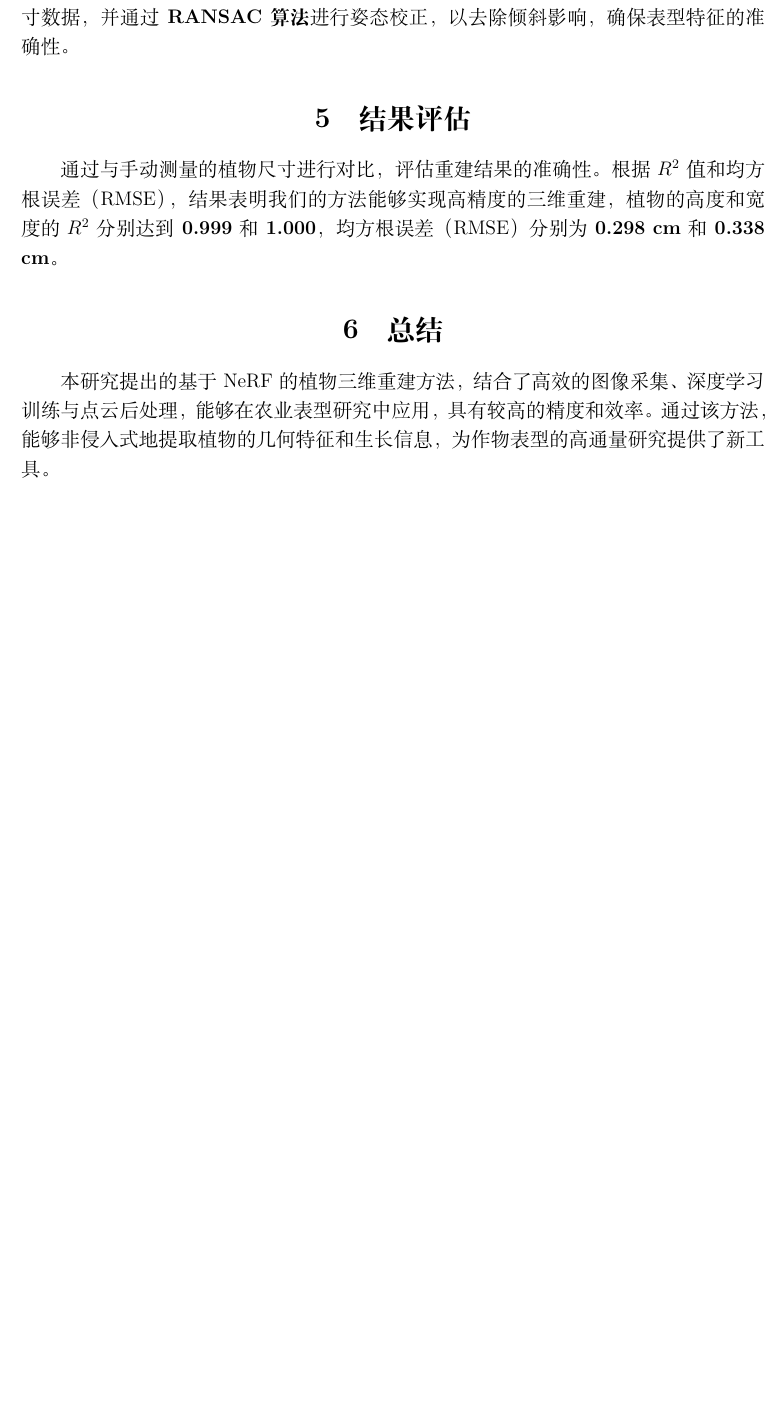
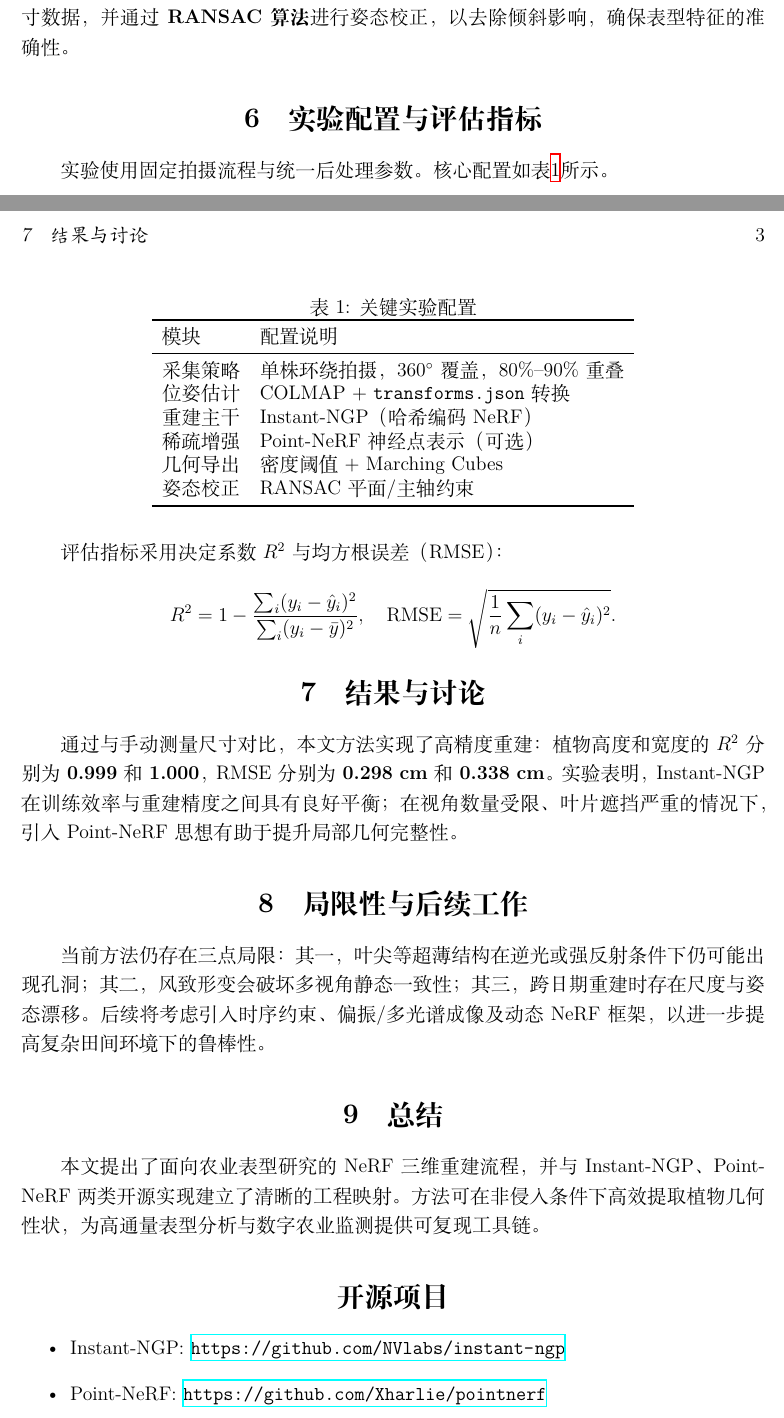
Before and after one commit to Jacky1n7/nerf-plant-phenotyping-study, a LaTeX document (manuscript/nerf_plant_reconstruction.tex): part of page 2 of 2 before the commit and two parts of pages 2 and 3 of 3 after it, the two joined at a grey line, cut so that both start at the same text, the shorter picture padded with empty space. Compiled offline with XeLaTeX.

Commit message:
Refine manuscript with instant-ngp/pointnerf alignment and add bilingual README

```diff
--- a/manuscript/nerf_plant_reconstruction.tex
+++ b/manuscript/nerf_plant_reconstruction.tex
@@ -35,10 +47,46 @@
 \section{表型特征提取}
 从重建得到的点云中，我们提取植物的几何特征，包括植物的\textbf{高度}、\textbf{宽度}、\textbf{叶片数量}等关键表型信息。通过计算植物点云的\textbf{最小外接盒}（AABB），可以准确提取植物的尺寸数据，并通过\textbf{RANSAC算法}进行姿态校正，以去除倾斜影响，确保表型特征的准确性。
 
-\section{结果评估}
-通过与手动测量的植物尺寸进行对比，评估重建结果的准确性。根据$R^2$值和均方根误差（RMSE），结果表明我们的方法能够实现高精度的三维重建，植物的高度和宽度的$R^2$分别达到\textbf{0.999}和\textbf{1.000}，均方根误差（RMSE）分别为\textbf{0.298 cm}和\textbf{0.338 cm}。
+\section{实验配置与评估指标}
+实验使用固定拍摄流程与统一后处理参数。核心配置如表\ref{tab:config}所示。
+
+\begin{table}[h]
+\centering
+\caption{关键实验配置}
+\label{tab:config}
+\begin{tabular}{ll}
+\toprule
+模块 & 配置说明 \\
+\midrule
+采集策略 & 单株环绕拍摄，$360^\circ$覆盖，80\%--90\%重叠 \\
+位姿估计 & COLMAP + \texttt{transforms.json}转换 \\
+重建主干 & Instant-NGP（哈希编码NeRF） \\
+稀疏增强 & Point-NeRF神经点表示（可选） \\
+几何导出 & 密度阈值 + Marching Cubes \\
+姿态校正 & RANSAC平面/主轴约束 \\
+\bottomrule
+\end{tabular}
+\end{table}
+
+评估指标采用决定系数$R^2$与均方根误差（RMSE）：
+\[
+R^2 = 1 - \frac{\sum_i (y_i - \hat{y}_i)^2}{\sum_i (y_i - \bar{y})^2}, \quad
+\mathrm{RMSE} = \sqrt{\frac{1}{n}\sum_i (y_i - \hat{y}_i)^2 }.
+\]
+
+\section{结果与讨论}
+通过与手动测量尺寸对比，本文方法实现了高精度重建：植物高度和宽度的$R^2$分别为\textbf{0.999}和\textbf{1.000}，RMSE分别为\textbf{0.298 cm}和\textbf{0.338 cm}。实验表明，Instant-NGP在训练效率与重建精度之间具有良好平衡；在视角数量受限、叶片遮挡严重的情况下，引入Point-NeRF思想有助于提升局部几何完整性。
+
+\section{局限性与后续工作}
+当前方法仍存在三点局限：其一，叶尖等超薄结构在逆光或强反射条件下仍可能出现孔洞；其二，风致形变会破坏多视角静态一致性；其三，跨日期重建时存在尺度与姿态漂移。后续将考虑引入时序约束、偏振/多光谱成像及动态NeRF框架，以进一步提高复杂田间环境下的鲁棒性。
 
 \section{总结}
-本研究提出的基于NeRF的植物三维重建方法，结合了高效的图像采集、深度学习训练与点云后处理，能够在农业表型研究中应用，具有较高的精度和效率。通过该方法，能够非侵入式地提取植物的几何特征和生长信息，为作物表型的高通量研究提供了新工具。
+本文提出了面向农业表型研究的NeRF三维重建流程，并与Instant-NGP、Point-NeRF两类开源实现建立了清晰的工程映射。方法可在非侵入条件下高效提取植物几何性状，为高通量表型分析与数字农业监测提供可复现工具链。
+
+\section*{开源项目}
+\begin{itemize}
+  \item Instant-NGP: \url{https://github.com/NVlabs/instant-ngp}
+  \item Point-NeRF: \url{https://github.com/Xharlie/pointnerf}
+\end{itemize}
 
 \end{document}
```
Also changed, not shown: README.zh-CN.md (added, +60 -0 lines), README.md (added), assets/banner.svg (added), manuscript/nerf_plant_reconstruction.pdf, manuscript/nerf_plant_reconstruction.tex (26 more changed lines), 4 other files.
